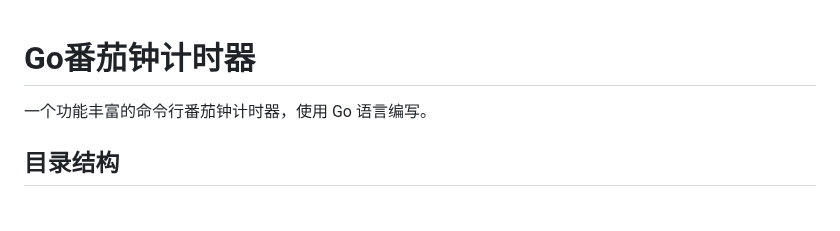
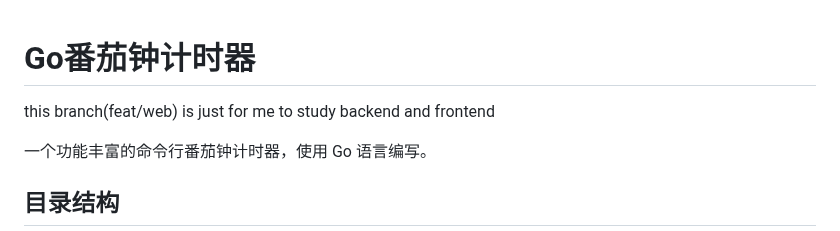
Before and after one commit to MciG-ggg/gomato, a Markdown page: README.md, the part around the change. Rendered like a GitHub page; blank space fills up the shorter version.

Commit message:
docs(README.md): 更新 README.md，添加分支说明以便于学习后端和前端

```diff
--- a/README.md
+++ b/README.md
@@ -1,4 +1,5 @@
 # Go番茄钟计时器
+this branch(feat/web) is just for me to study backend and frontend
 
 一个功能丰富的命令行番茄钟计时器，使用 Go 语言编写。
 
```
